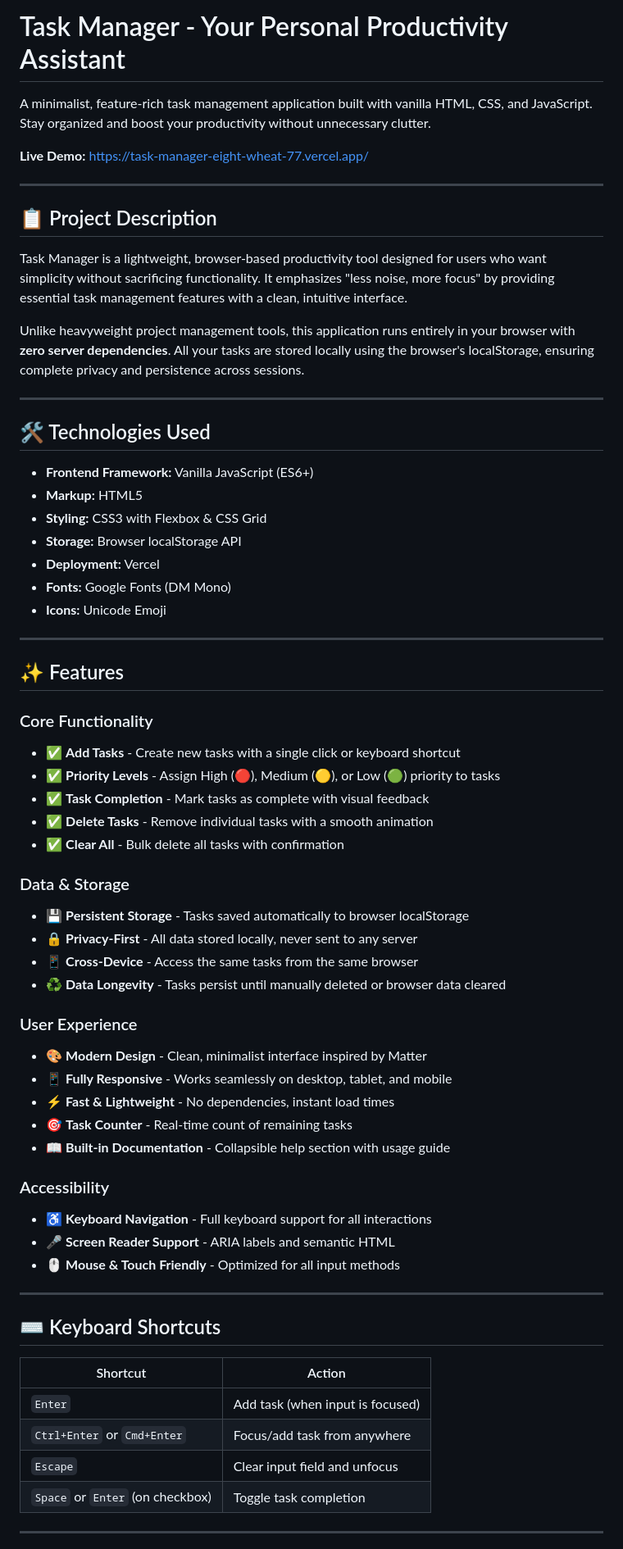
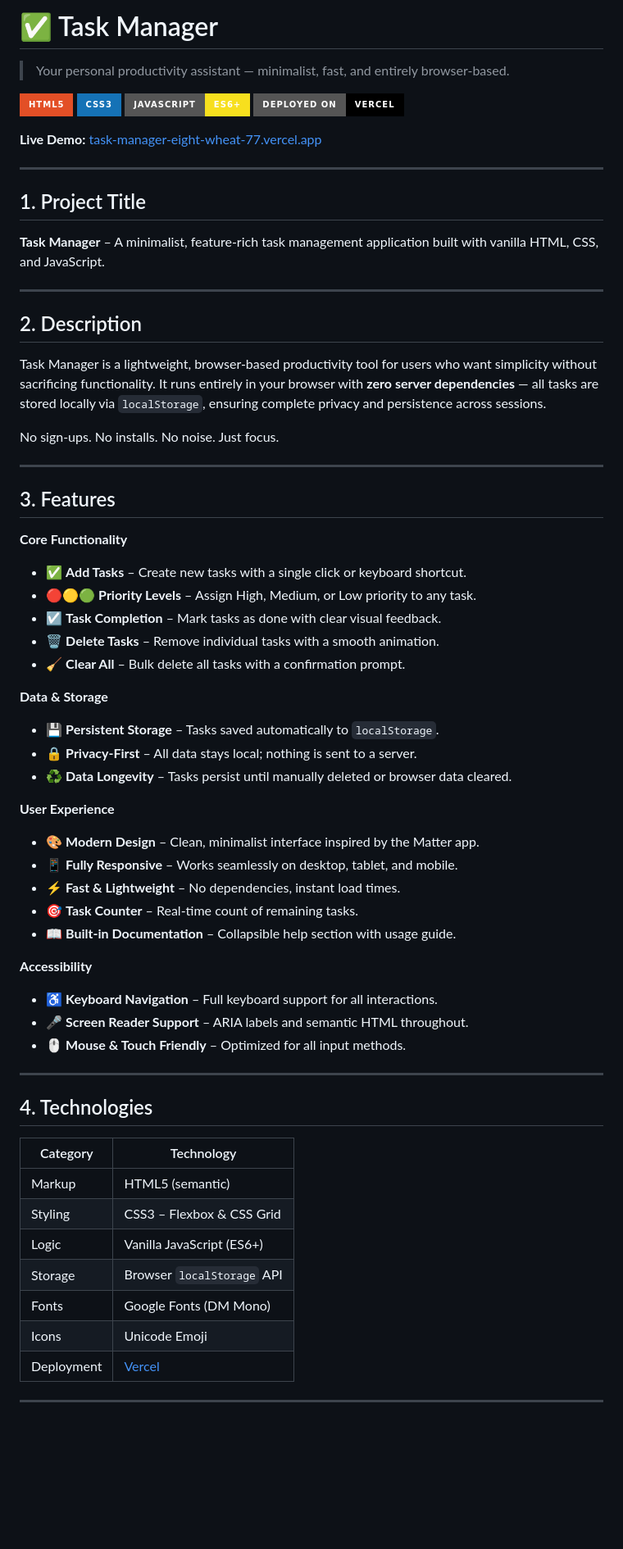
Before and after one commit to neelpatel6262/task-manager, a Markdown page: README.md, the part around one of its changes. Shown at 82% size. GitHub-like rendering; badges without logos; blank space fills up the shorter version.

```diff
--- a/README.md
+++ b/README.md
@@ -1,68 +1,69 @@
-# Task Manager - Your Personal Productivity Assistant
+# ✅ Task Manager
 
-A minimalist, feature-rich task management application built with vanilla HTML, CSS, and JavaScript. Stay organized and boost your productivity without unnecessary clutter.
+> Your personal productivity assistant — minimalist, fast, and entirely browser-based.
 
-**Live Demo:** [https://task-manager-eight-wheat-77.vercel.app/](https://task-manager-eight-wheat-77.vercel.app/)
+[![HTML5](https://img.shields.io/badge/HTML5-E34F26?style=for-the-badge&logo=html5&logoColor=white)](https://developer.mozilla.org/en-US/docs/Web/HTML)
+[![CSS3](https://img.shields.io/badge/CSS3-1572B6?style=for-the-badge&logo=css3&logoColor=white)](https://developer.mozilla.org/en-US/docs/Web/CSS)
+[![JavaScript](https://img.shields.io/badge/JavaScript-ES6+-F7DF1E?style=for-the-badge&logo=javascript&logoColor=black)](https://developer.mozilla.org/en-US/docs/Web/JavaScript)
+[![Vercel](https://img.shields.io/badge/Deployed_on-Vercel-000000?style=for-the-badge&logo=vercel&logoColor=white)](https://task-manager-eight-wheat-77.vercel.app/)
+
+**Live Demo:** [task-manager-eight-wheat-77.vercel.app](https://task-manager-eight-wheat-77.vercel.app/)
 
 ---
 
-## 📋 Project Description
+## 1. Project Title
 
-Task Manager is a lightweight, browser-based productivity tool designed for users who want simplicity without sacrificing functionality. It emphasizes "less noise, more focus" by providing essential task management features with a clean, intuitive interface.
-
-Unlike heavyweight project management tools, this application runs entirely in your browser with **zero server dependencies**. All your tasks are stored locally using the browser's localStorage, ensuring complete privacy and persistence across sessions.
+**Task Manager** – A minimalist, feature-rich task management application built with vanilla HTML, CSS, and JavaScript.
 
 ---
 
-## 🛠️ Technologies Used
+## 2. Description
 
-- **Frontend Framework:** Vanilla JavaScript (ES6+)
-- **Markup:** HTML5
-- **Styling:** CSS3 with Flexbox & CSS Grid
-- **Storage:** Browser localStorage API
-- **Deployment:** Vercel
-- **Fonts:** Google Fonts (DM Mono)
-- **Icons:** Unicode Emoji
+Task Manager is a lightweight, browser-based productivity tool for users who want simplicity without sacrificing functionality. It runs entirely in your browser with **zero server dependencies** — all tasks are stored locally via `localStorage`, ensuring complete privacy and persistence across sessions.
+
+No sign-ups. No installs. No noise. Just focus.
 
 ---
 
-## ✨ Features
+## 3. Features
 
-### Core Functionality
-- ✅ **Add Tasks** - Create new tasks with a single click or keyboard shortcut
-- ✅ **Priority Levels** - Assign High (🔴), Medium (🟡), or Low (🟢) priority to tasks
-- ✅ **Task Completion** - Mark tasks as complete with visual feedback
-- ✅ **Delete Tasks** - Remove individual tasks with a smooth animation
-- ✅ **Clear All** - Bulk delete all tasks with confirmation
+**Core Functionality**
+- ✅ **Add Tasks** – Create new tasks with a single click or keyboard shortcut.
+- 🔴🟡🟢 **Priority Levels** – Assign High, Medium, or Low priority to any task.
+- ☑️ **Task Completion** – Mark tasks as done with clear visual feedback.
+- 🗑️ **Delete Tasks** – Remove individual tasks with a smooth animation.
+- 🧹 **Clear All** – Bulk delete all tasks with a confirmation prompt.
 
-### Data & Storage
-- 💾 **Persistent Storage** - Tasks saved automatically to browser localStorage
-- 🔒 **Privacy-First** - All data stored locally, never sent to any server
-- 📱 **Cross-Device** - Access the same tasks from the same browser
-- ♻️ **Data Longevity** - Tasks persist until manually deleted or browser data cleared
+**Data & Storage**
+- 💾 **Persistent Storage** – Tasks saved automatically to `localStorage`.
+- 🔒 **Privacy-First** – All data stays local; nothing is sent to a server.
+- ♻️ **Data Longevity** – Tasks persist until manually deleted or browser data cleared.
 
-### User Experience
-- 🎨 **Modern Design** - Clean, minimalist interface inspired by Matter
-- 📱 **Fully Responsive** - Works seamlessly on desktop, tablet, and mobile
-- ⚡ **Fast & Lightweight** - No dependencies, instant load times
-- 🎯 **Task Counter** - Real-time count of remaining tasks
-- 📖 **Built-in Documentation** - Collapsible help section with usage guide
+**User Experience**
+- 🎨 **Modern Design** – Clean, minimalist interface inspired by the Matter app.
+- 📱 **Fully Responsive** – Works seamlessly on desktop, tablet, and mobile.
+- ⚡ **Fast & Lightweight** – No dependencies, instant load times.
+- 🎯 **Task Counter** – Real-time count of remaining tasks.
+- 📖 **Built-in Documentation** – Collapsible help section with usage guide.
 
-### Accessibility
-- ♿ **Keyboard Navigation** - Full keyboard support for all interactions
-- 🎤 **Screen Reader Support** - ARIA labels and semantic HTML
-- 🖱️ **Mouse & Touch Friendly** - Optimized for all input methods
+**Accessibility**
+- ♿ **Keyboard Navigation** – Full keyboard support for all interactions.
+- 🎤 **Screen Reader Support** – ARIA labels and semantic HTML throughout.
+- 🖱️ **Mouse & Touch Friendly** – Optimized for all input methods.
 
 ---
 
-## ⌨️ Keyboard Shortcuts
+## 4. Technologies
 
-| Shortcut | Action |
-|----------|--------|
-| `Enter` | Add task (when input is focused) |
-| `Ctrl+Enter` or `Cmd+Enter` | Focus/add task from anywhere |
-| `Escape` | Clear input field and unfocus |
-| `Space` or `Enter` (on checkbox) | Toggle task completion |
+| Category       | Technology                                      |
+|----------------|-------------------------------------------------|
+| Markup         | HTML5 (semantic)                                |
+| Styling        | CSS3 – Flexbox & CSS Grid                       |
+| Logic          | Vanilla JavaScript (ES6+)                       |
+| Storage        | Browser `localStorage` API                      |
+| Fonts          | Google Fonts (DM Mono)                          |
+| Icons          | Unicode Emoji                                   |
+| Deployment     | [Vercel](https://vercel.com/)                   |
 
 ---
 
```
Also changed, not shown: other parts of README.md (+150 -130 lines).
